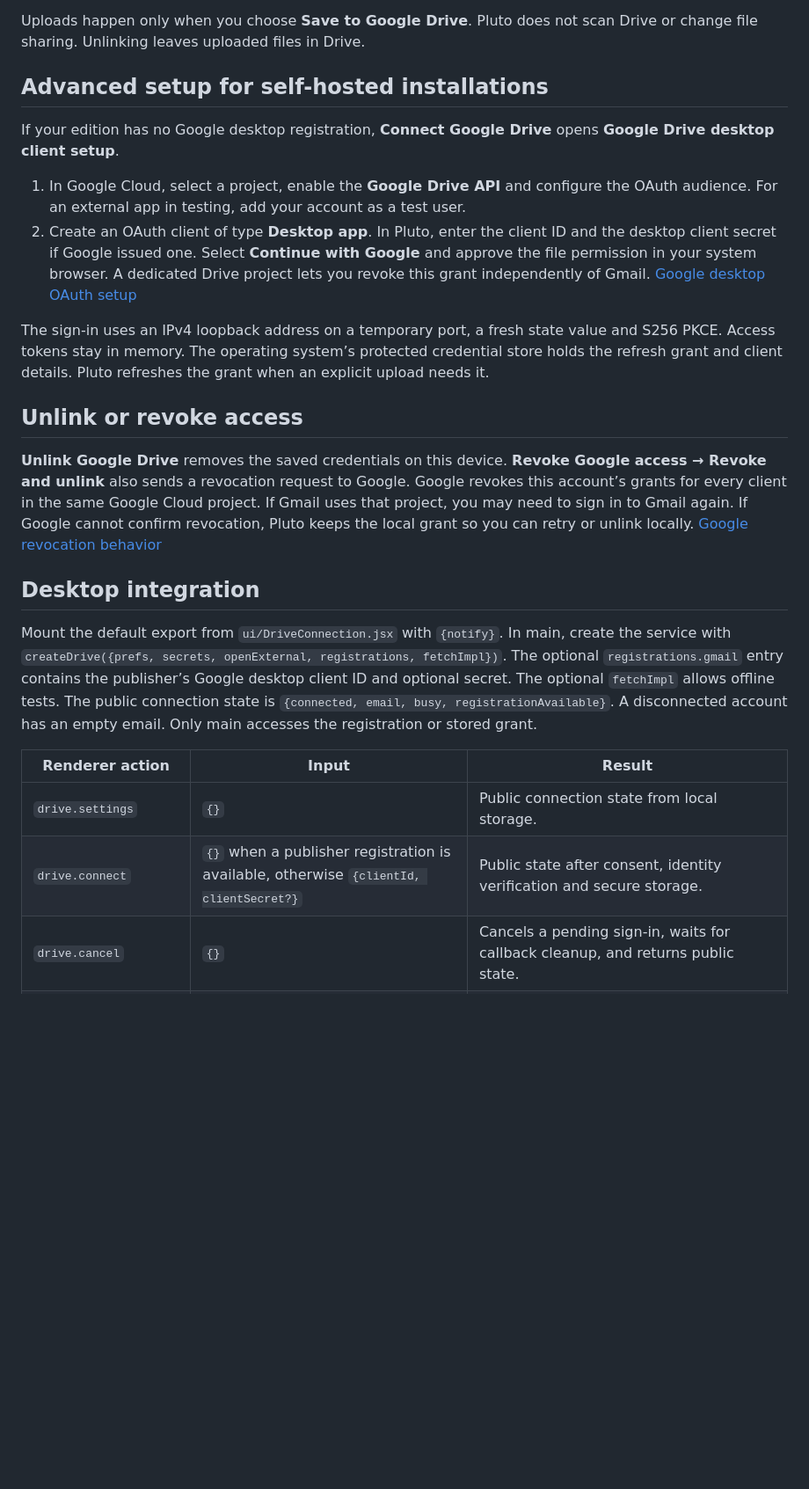
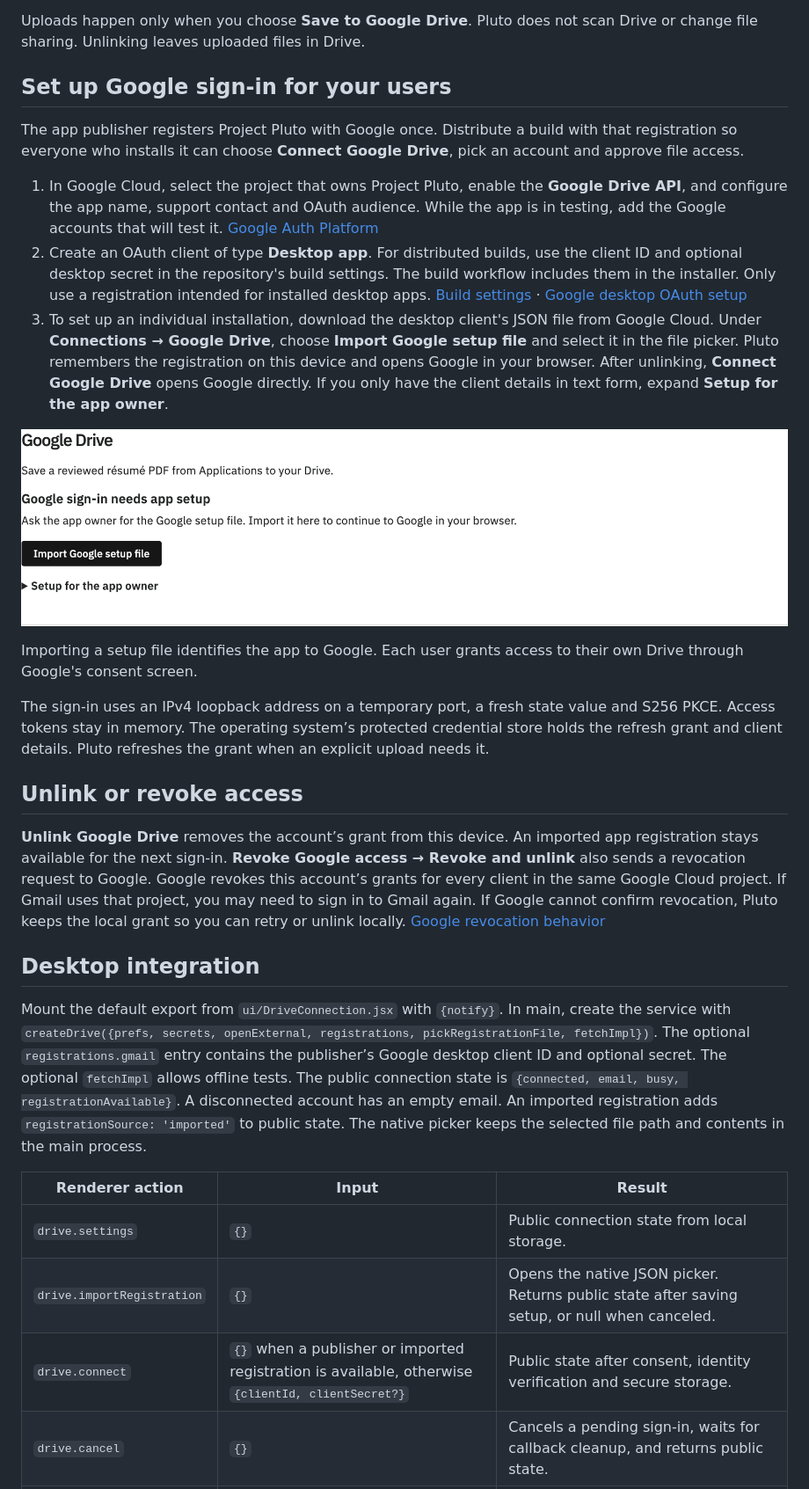
Before and after one commit to Jwarren-ENG/project-pluto, a Markdown page: docs/drive.md, the part around one of its changes. Shown at 88% size. GitHub-like rendering; pictures changed too: docs/images/drive-owner-setup.png (added); blank space fills up the shorter version.

Commit message:
Simplify Google Drive sign-in and remember desktop setup

```diff
--- a/docs/drive.md
+++ b/docs/drive.md
@@ -12,27 +14,33 @@ Drive has its own opt-in. A publisher can supply the same Google desktop client
 
 Uploads happen only when you choose **Save to Google Drive**. Pluto does not scan Drive or change file sharing. Unlinking leaves uploaded files in Drive.
 
-## Advanced setup for self-hosted installations
+## Set up Google sign-in for your users
 
-If your edition has no Google desktop registration, **Connect Google Drive** opens **Google Drive desktop client setup**.
+The app publisher registers Project Pluto with Google once. Distribute a build with that registration so everyone who installs it can choose **Connect Google Drive**, pick an account and approve file access.
 
-1. In Google Cloud, select a project, enable the **Google Drive API** and configure the OAuth audience. For an external app in testing, add your account as a test user.
-2. Create an OAuth client of type **Desktop app**. In Pluto, enter the client ID and the desktop client secret if Google issued one. Select **Continue with Google** and approve the file permission in your system browser. A dedicated Drive project lets you revoke this grant independently of Gmail. [Google desktop OAuth setup](https://developers.google.com/identity/protocols/oauth2/native-app)
+1. In Google Cloud, select the project that owns Project Pluto, enable the **Google Drive API**, and configure the app name, support contact and OAuth audience. While the app is in testing, add the Google accounts that will test it. [Google Auth Platform](https://console.cloud.google.com/auth/overview)
+2. Create an OAuth client of type **Desktop app**. For distributed builds, use the client ID and optional desktop secret in the repository's build settings. The build workflow includes them in the installer. Only use a registration intended for installed desktop apps. [Build settings](mail.md#set-up-one-click-sign-in-for-a-distribution) · [Google desktop OAuth setup](https://developers.google.com/identity/protocols/oauth2/native-app)
+3. To set up an individual installation, download the desktop client's JSON file from Google Cloud. Under **Connections → Google Drive**, choose **Import Google setup file** and select it in the file picker. Pluto remembers the registration on this device and opens Google in your browser. After unlinking, **Connect Google Drive** opens Google directly. If you only have the client details in text form, expand **Setup for the app owner**.
+
+![The app owner can import the downloaded Google setup file once.](images/drive-owner-setup.png)
+
+Importing a setup file identifies the app to Google. Each user grants access to their own Drive through Google's consent screen.
 
 The sign-in uses an IPv4 loopback address on a temporary port, a fresh state value and S256 PKCE. Access tokens stay in memory. The operating system’s protected credential store holds the refresh grant and client details. Pluto refreshes the grant when an explicit upload needs it.
 
 ## Unlink or revoke access
 
-**Unlink Google Drive** removes the saved credentials on this device. **Revoke Google access → Revoke and unlink** also sends a revocation request to Google. Google revokes this account’s grants for every client in the same Google Cloud project. If Gmail uses that project, you may need to sign in to Gmail again. If Google cannot confirm revocation, Pluto keeps the local grant so you can retry or unlink locally. [Google revocation behavior](https://developers.google.com/identity/protocols/oauth2/native-app#tokenrevoke)
+**Unlink Google Drive** removes the account’s grant from this device. An imported app registration stays available for the next sign-in. **Revoke Google access → Revoke and unlink** also sends a revocation request to Google. Google revokes this account’s grants for every client in the same Google Cloud project. If Gmail uses that project, you may need to sign in to Gmail again. If Google cannot confirm revocation, Pluto keeps the local grant so you can retry or unlink locally. [Google revocation behavior](https://developers.google.com/identity/protocols/oauth2/native-app#tokenrevoke)
 
 ## Desktop integration
 
-Mount the default export from `ui/DriveConnection.jsx` with `{notify}`. In main, create the service with `createDrive({prefs, secrets, openExternal, registrations, fetchImpl})`. The optional `registrations.gmail` entry contains the publisher’s Google desktop client ID and optional secret. The optional `fetchImpl` allows offline tests. The public connection state is `{connected, email, busy, registrationAvailable}`. A disconnected account has an empty email. Only main accesses the registration or stored grant.
+Mount the default export from `ui/DriveConnection.jsx` with `{notify}`. In main, create the service with `createDrive({prefs, secrets, openExternal, registrations, pickRegistrationFile, fetchImpl})`. The optional `registrations.gmail` entry contains the publisher’s Google desktop client ID and optional secret. The optional `fetchImpl` allows offline tests. The public connection state is `{connected, email, busy, registrationAvailable}`. A disconnected account has an empty email. An imported registration adds `registrationSource: 'imported'` to public state. The native picker keeps the selected file path and contents in the main process.
 
 | Renderer action | Input | Result |
 | --- | --- | --- |
 | `drive.settings` | `{}` | Public connection state from local storage. |
-| `drive.connect` | `{}` when a publisher registration is available, otherwise `{clientId, clientSecret?}` | Public state after consent, identity verification and secure storage. |
+| `drive.importRegistration` | `{}` | Opens the native JSON picker. Returns public state after saving setup, or null when canceled. |
+| `drive.connect` | `{}` when a publisher or imported registration is available, otherwise `{clientId, clientSecret?}` | Public state after consent, identity verification and secure storage. |
 | `drive.cancel` | `{}` | Cancels a pending sign-in, waits for callback cleanup, and returns public state. |
 | `drive.disconnect` | `{}` for local unlink or `{revoke: true}` after confirmation | Public state after unlinking. |
 | `application.drivePdf` | `{id, updatedAt}` for the reviewed application revision | Main resolves the reviewed résumé and returns `{id, name, url, alreadySaved}` for the verified Drive file. |
```
Also changed, not shown: other parts of docs/drive.md (+2 -0 lines), docs/getting-started.md (+3 -1 lines), docs/images/drive-connect.png (added), 11 other files.
